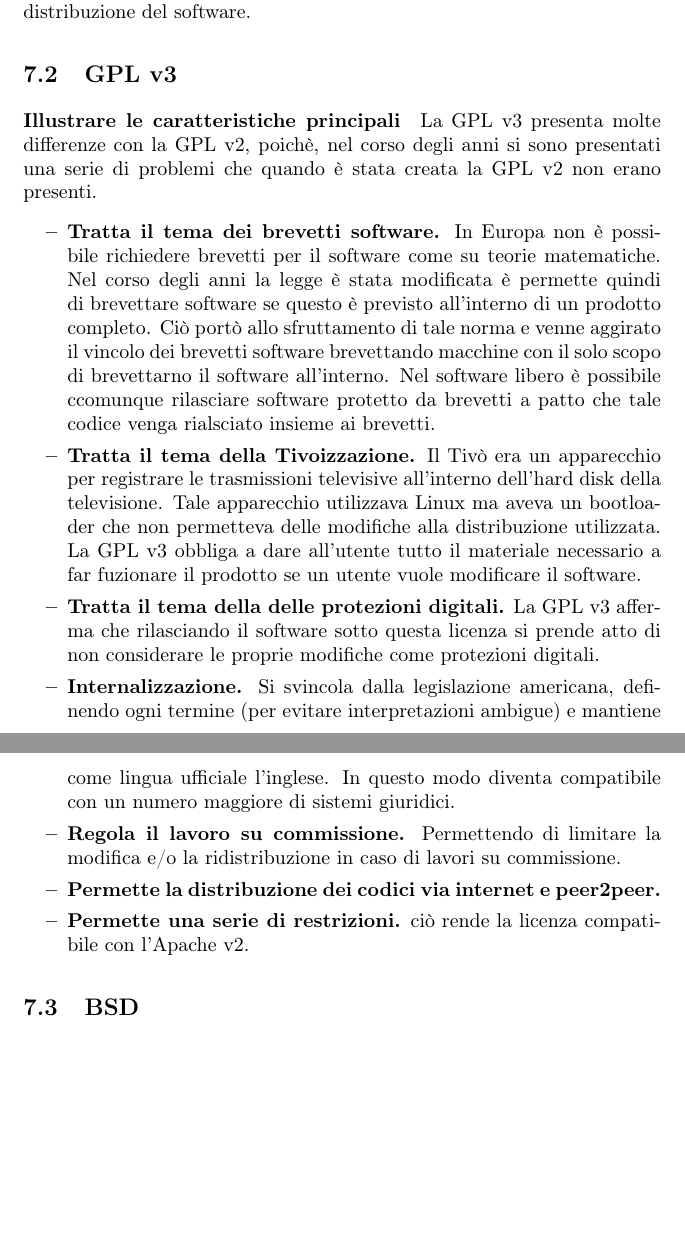
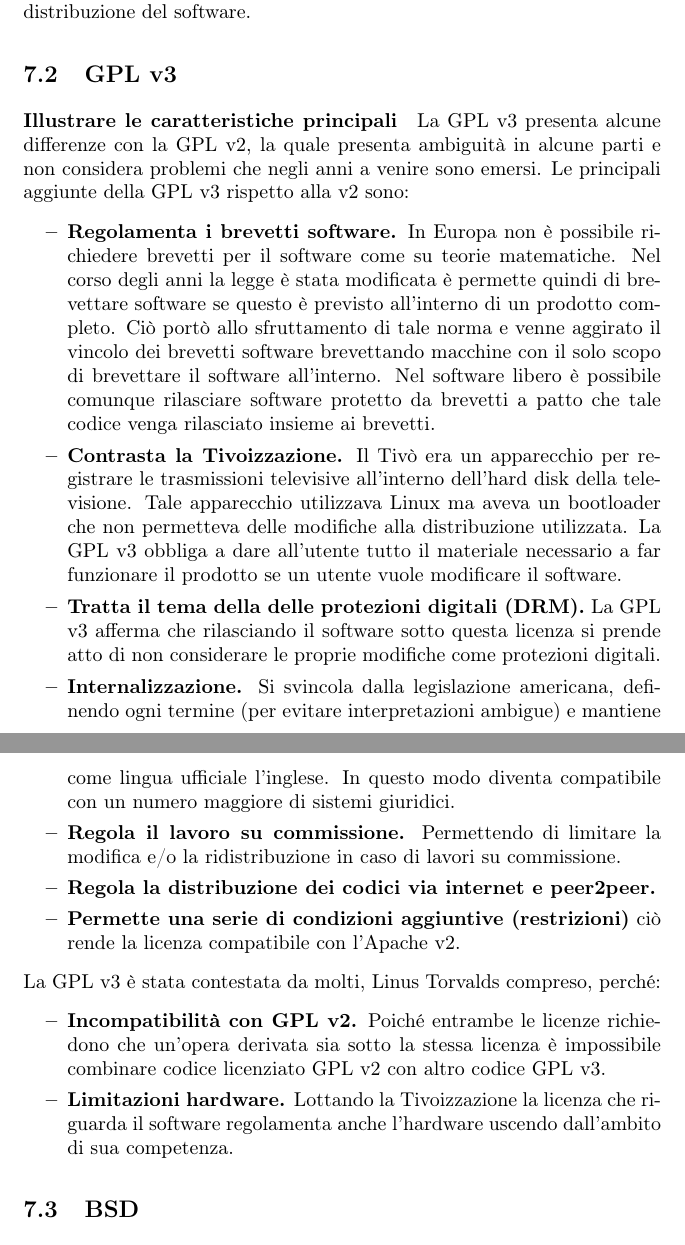
Before and after one commit to EduBic/TOS-DomandeRisposte, a LaTeX document (DomandeRisposte.tex): two parts of pages 9 and 10 of 14, joined at a grey line, cut so that both start at the same text, the shorter picture padded with empty space. Compiled offline with pdfLaTeX.

Commit message:
Integrata rispsosta sulla GPL 3

```diff
--- a/DomandeRisposte.tex
+++ b/DomandeRisposte.tex
@@ -202,17 +202,22 @@
 		\subsection{GPL v3}
 
 			\paragraph{Illustrare le caratteristiche principali}
-			La GPL v3 presenta molte differenze con la GPL v2, poichè, nel corso degli anni si sono presentati una serie di problemi che quando è stata creata la GPL v2 non erano presenti.
+			La GPL v3 presenta alcune differenze con la GPL v2, la quale presenta ambiguità in alcune parti e non considera problemi che negli anni a venire sono emersi. Le principali aggiunte della GPL v3 rispetto alla v2 sono:
 			\begin{itemize}
-				\item \textbf{Tratta il tema dei brevetti software.} In Europa non è possibile richiedere brevetti per il software come su teorie matematiche. Nel corso degli anni la legge è stata modificata è permette quindi di brevettare software se questo è previsto all'interno di un prodotto completo. Ciò portò allo sfruttamento di tale norma e venne aggirato il vincolo dei brevetti software brevettando macchine con il solo scopo di brevettarno il software all'interno. Nel software libero è possibile ccomunque rilasciare software protetto da brevetti a patto che tale codice venga rialsciato insieme ai brevetti.
-				\item \textbf{Tratta il tema della Tivoizzazione.} Il Tivò era un apparecchio per registrare le trasmissioni televisive all'interno dell'hard disk della televisione. Tale apparecchio utilizzava Linux ma aveva un bootloader che non permetteva delle modifiche alla distribuzione utilizzata. La GPL v3 obbliga a dare all'utente tutto il materiale necessario a far fuzionare il prodotto se un utente vuole modificare il software.
-				\item \textbf{Tratta il tema della delle protezioni digitali.} La GPL v3 afferma che rilasciando il software sotto questa licenza si prende atto di non considerare le proprie modifiche come protezioni digitali.
+				\item \textbf{Regolamenta i brevetti software.} In Europa non è possibile richiedere brevetti per il software come su teorie matematiche. Nel corso degli anni la legge è stata modificata è permette quindi di brevettare software se questo è previsto all'interno di un prodotto completo. Ciò portò allo sfruttamento di tale norma e venne aggirato il vincolo dei brevetti software brevettando macchine con il solo scopo di brevettare il software all'interno. Nel software libero è possibile comunque rilasciare software protetto da brevetti a patto che tale codice venga rilasciato insieme ai brevetti.
+				\item \textbf{Contrasta la Tivoizzazione.} Il Tivò era un apparecchio per registrare le trasmissioni televisive all'interno dell'hard disk della televisione. Tale apparecchio utilizzava Linux ma aveva un bootloader che non permetteva delle modifiche alla distribuzione utilizzata. La GPL v3 obbliga a dare all'utente tutto il materiale necessario a far funzionare il prodotto se un utente vuole modificare il software.
+				\item \textbf{Tratta il tema della delle protezioni digitali (DRM).} La GPL v3 afferma che rilasciando il software sotto questa licenza si prende atto di non considerare le proprie modifiche come protezioni digitali.
 				\item \textbf{Internalizzazione.} Si svincola dalla legislazione americana, definendo ogni termine (per evitare interpretazioni ambigue) e mantiene come lingua ufficiale l'inglese. In questo modo diventa compatibile con un numero maggiore di sistemi giuridici.
 				\item \textbf{Regola il lavoro su commissione.} Permettendo di limitare la modifica e/o la ridistribuzione in caso di lavori su commissione.
-				\item \textbf{Permette la distribuzione dei codici via internet e peer2peer.}
-				\item \textbf{Permette una serie di restrizioni.} ciò rende la licenza compatibile con l'Apache v2.
+				\item \textbf{Regola la distribuzione dei codici via internet e peer2peer.}
+				\item \textbf{Permette una serie di condizioni aggiuntive (restrizioni)} ciò rende la licenza compatibile con l'Apache v2.
+			\end{itemize}
+			La GPL v3 è stata contestata da molti, Linus Torvalds compreso, perché:
+			\begin{itemize}
+				\item \textbf{Incompatibilità con GPL v2.} Poiché entrambe le licenze richiedono che un'opera derivata sia sotto la stessa licenza è impossibile combinare codice licenziato GPL v2 con altro codice GPL v3.
+				\item \textbf{Limitazioni hardware.} Lottando la Tivoizzazione la licenza che riguarda il software regolamenta anche l'hardware uscendo dall'ambito di sua competenza.
+			\end{itemize}
 
-			\end{itemize}
 
 		\subsection{BSD}
 
```
